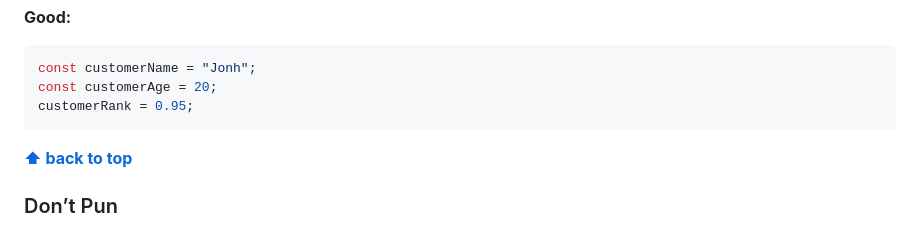
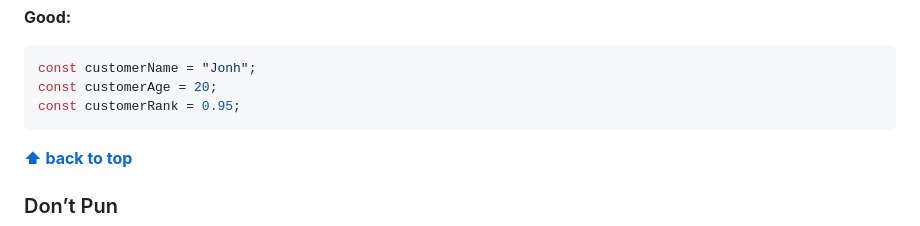
Before and after one commit to ryanmcdermott/clean-code-javascript, a Markdown page: README.md, the part around the change. Rendered like a GitHub page.

Commit message:
fix a bug in (Pick a One Word Per Concept) topic in Variables section

````diff
--- a/README.md
+++ b/README.md
@@ -183,7 +183,7 @@ const rank = 0.95;
 ```javascript
 const customerName = "Jonh";
 const customerAge = 20;
-customerRank = 0.95;
+const customerRank = 0.95;
 ```
 
 **[⬆ back to top](#table-of-contents)**
````
